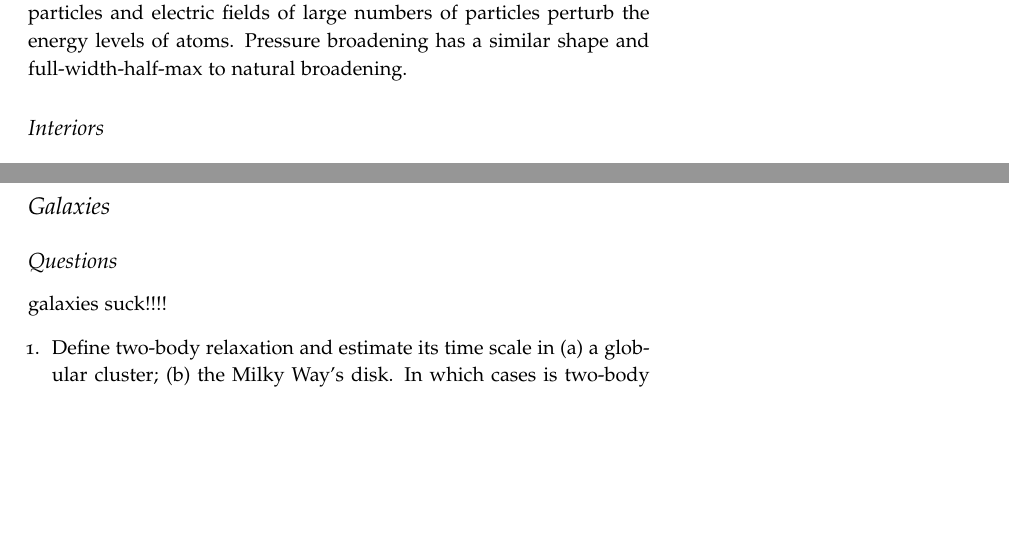
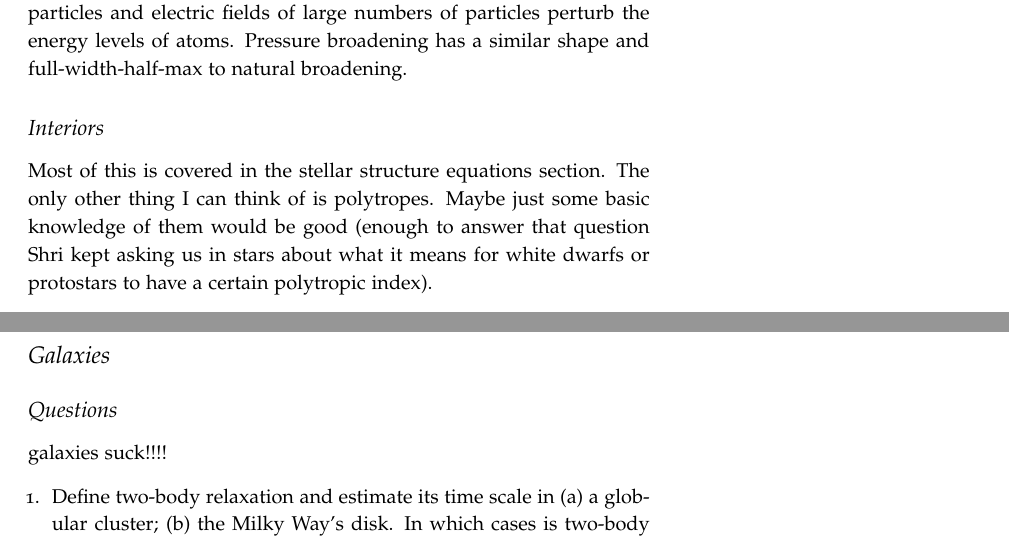
Before and after one commit to mweastwood/QualReview, a LaTeX document (review.tex, which reads stars.tex): two parts of pages 36 and 37 of 42, joined at a grey line, cut so that both start at the same text, the shorter picture padded with empty space. Compiled offline with pdfLaTeX.

Commit message:
added to interiors

```diff
--- a/stars.tex
+++ b/stars.tex
@@ -645,3 +645,7 @@ particles and electric fields of large numbers of particles perturb the energy l
 Pressure broadening has a similar shape and full-width-half-max to natural broadening.
 
 \subsection{Interiors}
+Most of this is covered in the stellar structure equations section.  The only other thing I can
+think of is polytropes.  Maybe just some basic knowledge of them would be good (enough to
+answer that question Shri kept asking us in stars about what it means for white dwarfs or
+protostars to have a certain polytropic index).
```
